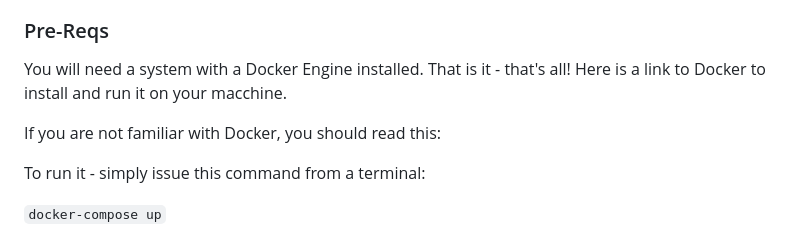
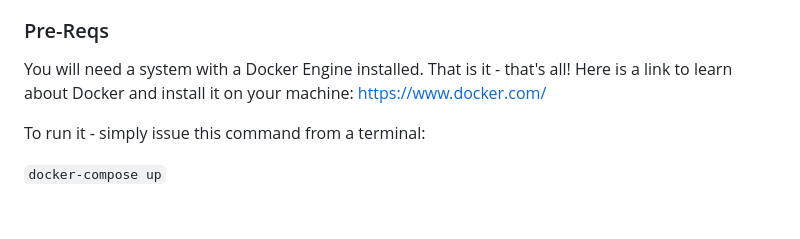
Before and after one commit to justinGmail/ZeroCostEngineering, a Markdown page: README.md, the part around the change. Rendered like a GitHub page; blank space fills up the shorter version.

```diff
--- a/README.md
+++ b/README.md
@@ -6,9 +6,7 @@ all sorts of software that you imagine but do not have the time or engineering s
 
 ### Pre-Reqs
 
-You will need a system with a Docker Engine installed.  That is it - that's all!  Here is a link to Docker to install and run it on your macchine.
-
-If you are not familiar with Docker, you should read this:
+You will need a system with a Docker Engine installed.  That is it - that's all!  Here is a link to learn about Docker and install it on your machine: https://www.docker.com/
 
 To run it - simply issue this command from a terminal:
 
```
